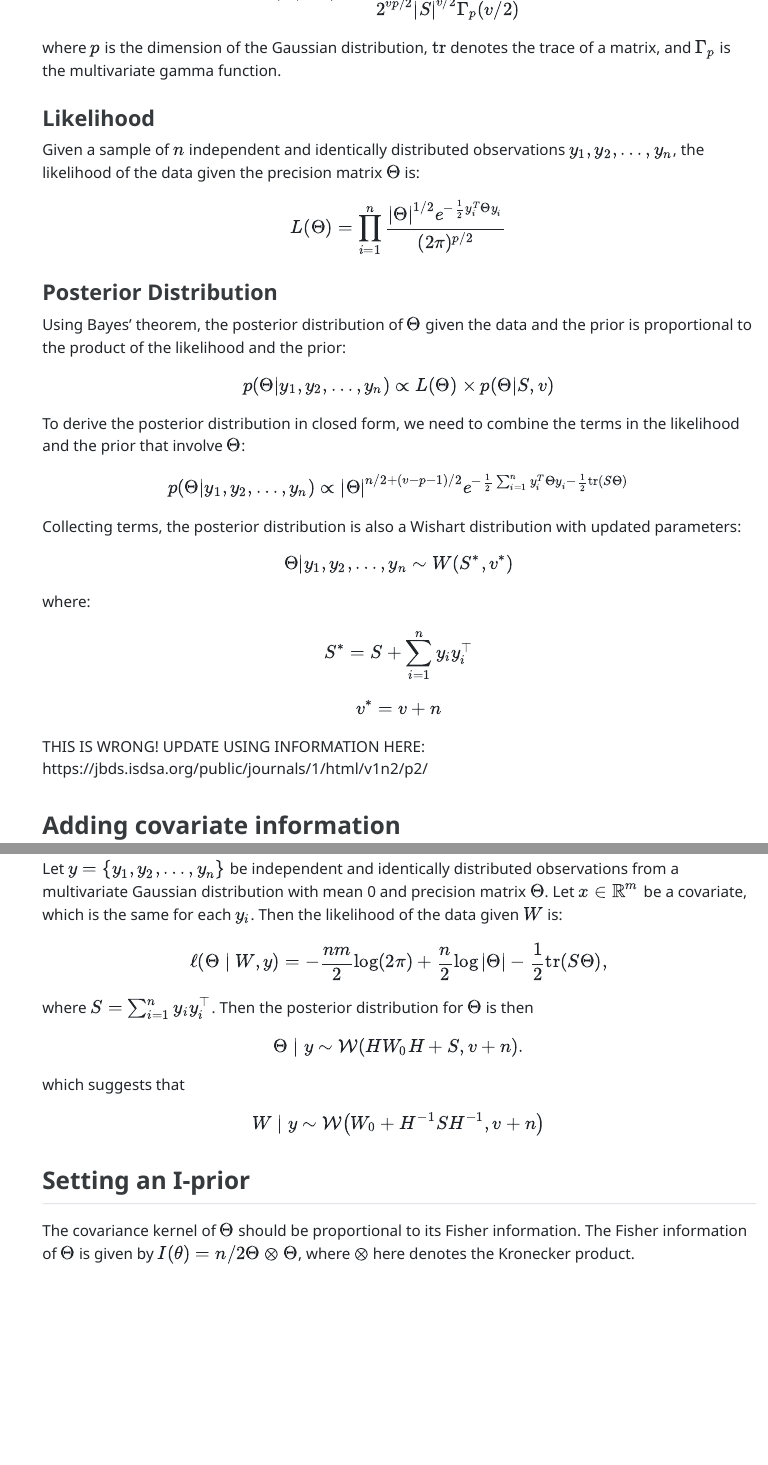
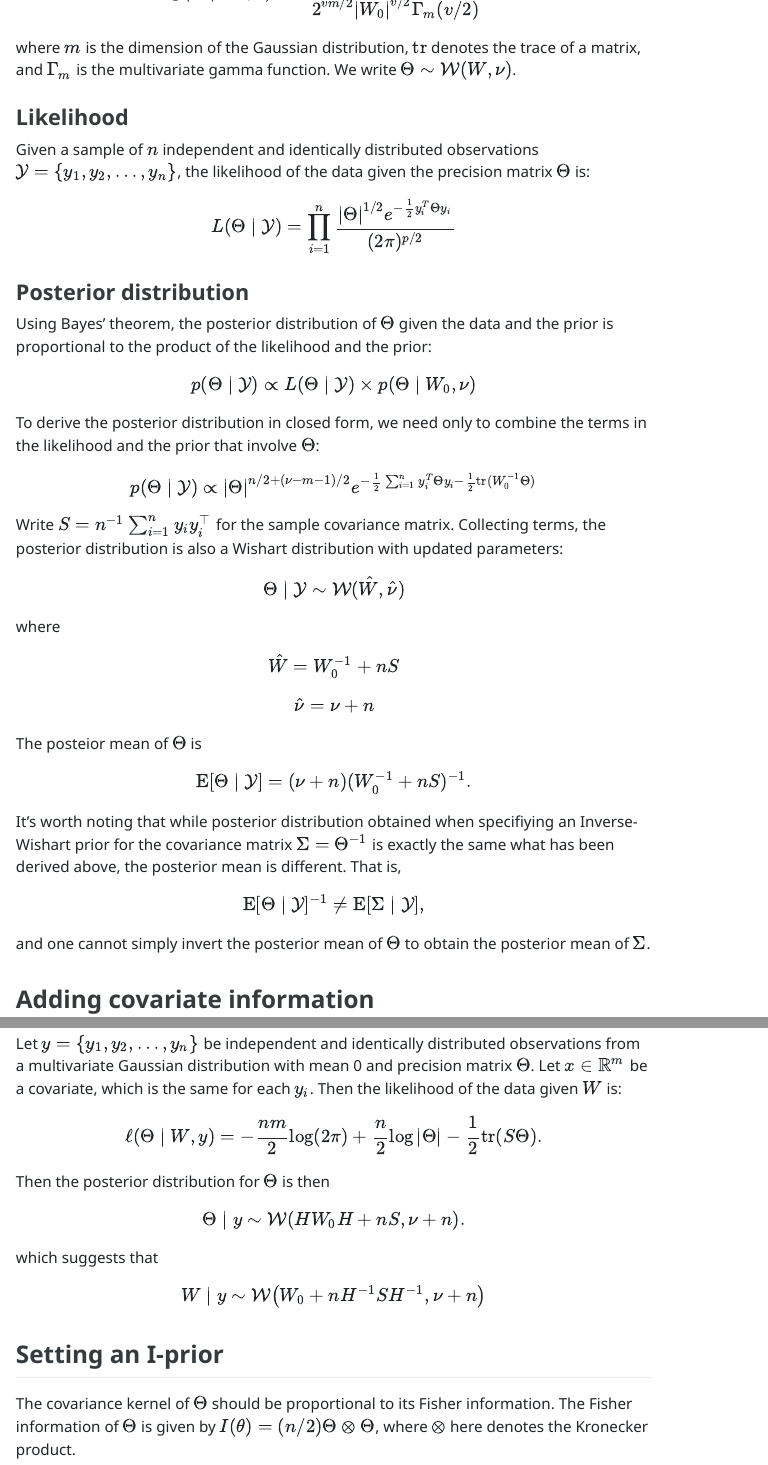
Before and after one commit to haziqj/iprior-covest, a Quarto document (notes.qmd): the page in a window 1100 px wide, from 770 px down before the commit and from 820 px down after it, so that both start at the same text, and a second part further down, joined at a grey line. The pictures show the output file notes.html that the author committed with the source, opened offline; menus at the side of the page are left out.

Commit message:
Some work today

```diff
--- a/notes.qmd
+++ b/notes.qmd
@@ -13,6 +13,7 @@ author:
       - name: Universiti Brunei Darussalam
 abstract: |
   Assuming the covariance kernel to be in a conditional RKHS, we propose a methodology to estimate it and its hyperparameters. The present work can be viewed as an extension of the I-prior methodology for regression (Bergsma, 2019; Bergsma and Jamil, 2023) to covariance estimation. Applications are not only in time series analysis (when time is the covariate), but also in regression when we want a flexible estimation of the error covariance.
+toc: true
 format:
   html:
     embed-resources: true
@@ -35,49 +39,59 @@ A conjugate prior for the precision matrix of a multivariate Gaussian distributi
 
 $$
-p(\Theta|S,v) = \frac{|\Theta|^{(v-p-1)/2} e^{-\text{tr}(S\Theta)/2}}{2^{vp/2}|S|^{v/2}\Gamma_p(v/2)}
+p(\Theta \mid W_0,\nu) = \frac{|\Theta|^{(\nu-m-1)/2} e^{-\text{tr}(W_0^{-1}\Theta)/2}}{2^{vm/2}|W_0|^{v/2}\Gamma_m(v/2)}
 $$
 
-where $p$ is the dimension of the Gaussian distribution, $\text{tr}$ denotes the trace of a matrix, and $\Gamma_p$ is the multivariate gamma function.
+where $m$ is the dimension of the Gaussian distribution, $\operatorname{tr}$ denotes the trace of a matrix, and $\Gamma_m$ is the multivariate gamma function.
+We write $\Theta \sim \mathcal W(W, \nu)$.
 
 ### Likelihood
 
-Given a sample of $n$ independent and identically distributed observations $y_1, y_2, \ldots, y_n$, the likelihood of the data given the precision matrix $\Theta$ is:
+Given a sample of $n$ independent and identically distributed observations $\mathcal Y = \{y_1, y_2, \ldots, y_n\}$, the likelihood of the data given the precision matrix $\Theta$ is:
 
 $$
-L(\Theta) = \prod_{i=1}^{n} \frac{|\Theta|^{1/2} e^{-\frac{1}{2} y_i^T \Theta y_i}}{(2\pi)^{p/2}}
+L(\Theta \mid \mathcal Y) = \prod_{i=1}^{n} \frac{|\Theta|^{1/2} e^{-\frac{1}{2} y_i^T \Theta y_i}}{(2\pi)^{p/2}}
 $$
 
-### Posterior Distribution
+### Posterior distribution
 
 Using Bayes' theorem, the posterior distribution of $\Theta$ given the data and the prior is proportional to the product of the likelihood and the prior:
 
 $$
-p(\Theta|y_1, y_2, \ldots, y_n) \propto L(\Theta) \times p(\Theta|S,v)
+p(\Theta \mid \mathcal Y) \propto L(\Theta  \mid \mathcal Y ) \times p(\Theta \mid W_0,\nu)
 $$
 
-To derive the posterior distribution in closed form, we need to combine the terms in the likelihood and the prior that involve $\Theta$:
+To derive the posterior distribution in closed form, we need only to combine the terms in the likelihood and the prior that involve $\Theta$:
 
 $$
-p(\Theta|y_1, y_2, \ldots, y_n) \propto |\Theta|^{n/2 + (v-p-1)/2} e^{-\frac{1}{2} \sum_{i=1}^{n} y_i^T \Theta y_i - \frac{1}{2} \text{tr}(S\Theta)}
+p(\Theta \mid \mathcal Y) \propto |\Theta|^{n/2 + (\nu-m-1)/2}
+e^{-\frac{1}{2} \sum_{i=1}^{n} y_i^T \Theta y_i - \frac{1}{2} \text{tr}(W_0^{-1}\Theta)}
 $$
-
+Write $S=n^{-1}\sum_{i=1}^{n} y_i y_i^\top$ for the sample covariance matrix.
 Collecting terms, the posterior distribution is also a Wishart distribution with updated parameters:
 
 $$
-\Theta|y_1, y_2, \ldots, y_n \sim W(S^*, v^*)
+\Theta \mid \mathcal Y \sim \mathcal W(\hat W, \hat\nu)
 $$
-
-where:
-
+where
 $$
-S^* = S + \sum_{i=1}^{n} y_i y_i^\top
+\hat W = W_0^{-1} + nS
 $$
 
 $$
-v^* = v + n
+\hat\nu = \nu + n
 $$
 
-THIS IS WRONG! UPDATE USING INFORMATION HERE: https://jbds.isdsa.org/public/journals/1/html/v1n2/p2/
+The posteior mean of $\Theta$ is
+$$
+\operatorname{E}[ \Theta \mid \mathcal Y] = (\nu + n)(W_0^{-1} + nS)^{-1}.
+$$
+It's worth noting that while posterior distribution obtained when specifiying an Inverse-Wishart prior for the covariance matrix $\Sigma = \Theta^{-1}$ is exactly the same what has been derived above, the posterior mean is different.
+That is,
+$$
+\operatorname{E}[ \Theta \mid \mathcal Y]^{-1} \neq \operatorname{E}[ \Sigma \mid \mathcal Y],
+$$
+and one cannot simply invert the posterior mean of $\Theta$ to obtain the posterior mean of $\Sigma$.
+
 
 ## Adding covariate information
 
@@ -106,22 +120,23 @@ Let $y = \{y_1, y_2, \ldots, y_n\}$ be independent and identically distributed o
 Let $x\in\mathbb R^m$ be a covariate, which is the same for each $y_i$.
 Then the likelihood of the data given $W$ is:
 $$
-\ell(\Theta \mid W, y) = -\frac{nm}{2} \log(2\pi) + \frac{n}{2} \log |\Theta| - \frac{1}{2} \operatorname{tr}(S \Theta),
+\ell(\Theta \mid W, y) = -\frac{nm}{2} \log(2\pi) + \frac{n}{2} \log |\Theta| - \frac{1}{2} \operatorname{tr}(S \Theta).
 $$
-where $S = \sum_{i=1}^n y_iy_i^\top$.
 Then the posterior distribution for $\Theta$ is then
 $$
-\Theta \mid y \sim \mathcal W (HW_0H + S, v + n).
+\Theta \mid y \sim \mathcal W (HW_0H + nS, \nu + n).
 $$
 which suggests that
 $$
-W \mid y \sim \mathcal W \big( W_0 + H^{-1}SH^{-1}, v + n \big)
+W \mid y \sim \mathcal W \big( W_0 + nH^{-1}SH^{-1}, \nu + n \big)
 $$
+
+
 
 ## Setting an I-prior
 
 The covariance kernel of $\Theta$ should be proportional to its Fisher information.
-The Fisher information of $\Theta$ is given by $I(\theta) = n/2 \Theta \otimes \Theta$, where $\otimes$ here denotes the Kronecker product.
+The Fisher information of $\Theta$ is given by $I(\theta) = (n/2) \Theta \otimes \Theta$, where $\otimes$ here denotes the Kronecker product.
 
 Note that, given $W\sim \mathcal W(W_0, v)$, then
 $$
```
Also changed, not shown: 20-iprior-covest.R (+18 -2 lines), notes.html, ref/mplusiw.pdf (added), ref/v1n2p2.pdf (added), notes.qmd (13 more changed lines).
